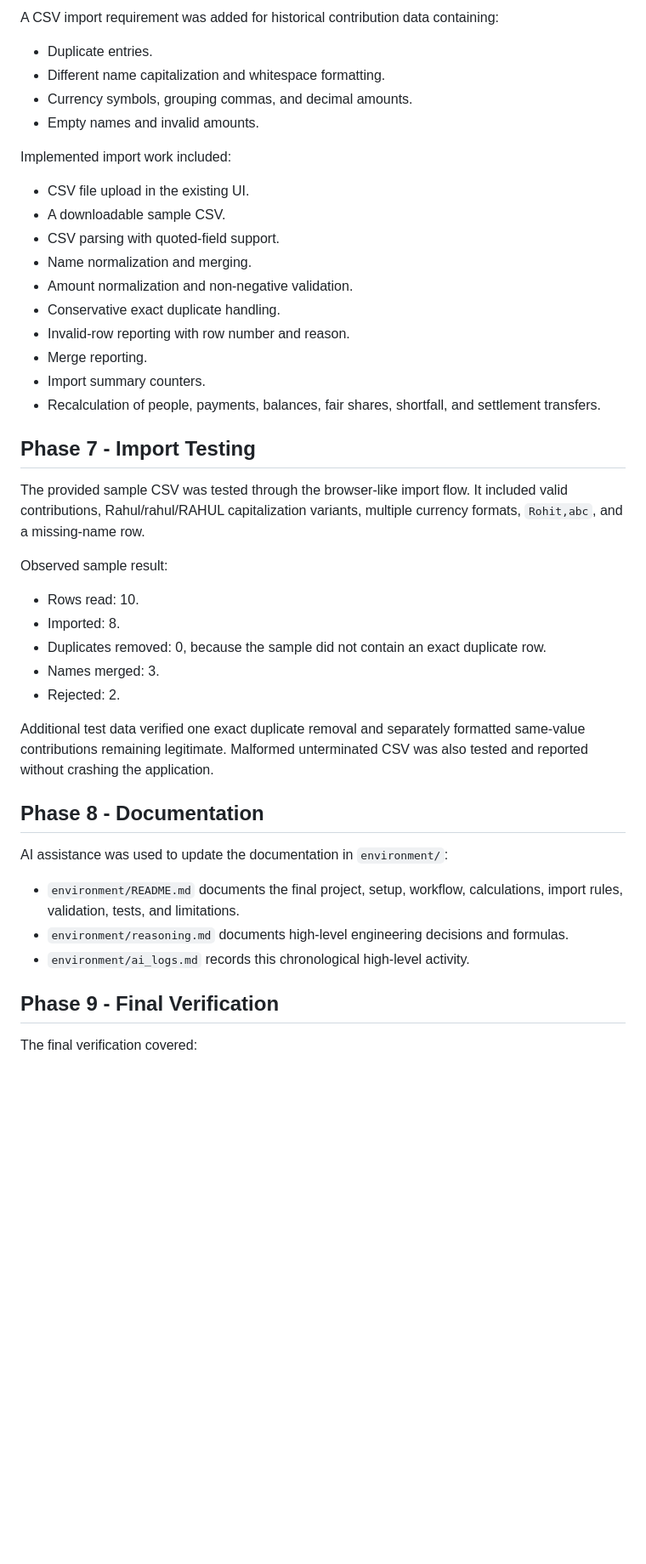
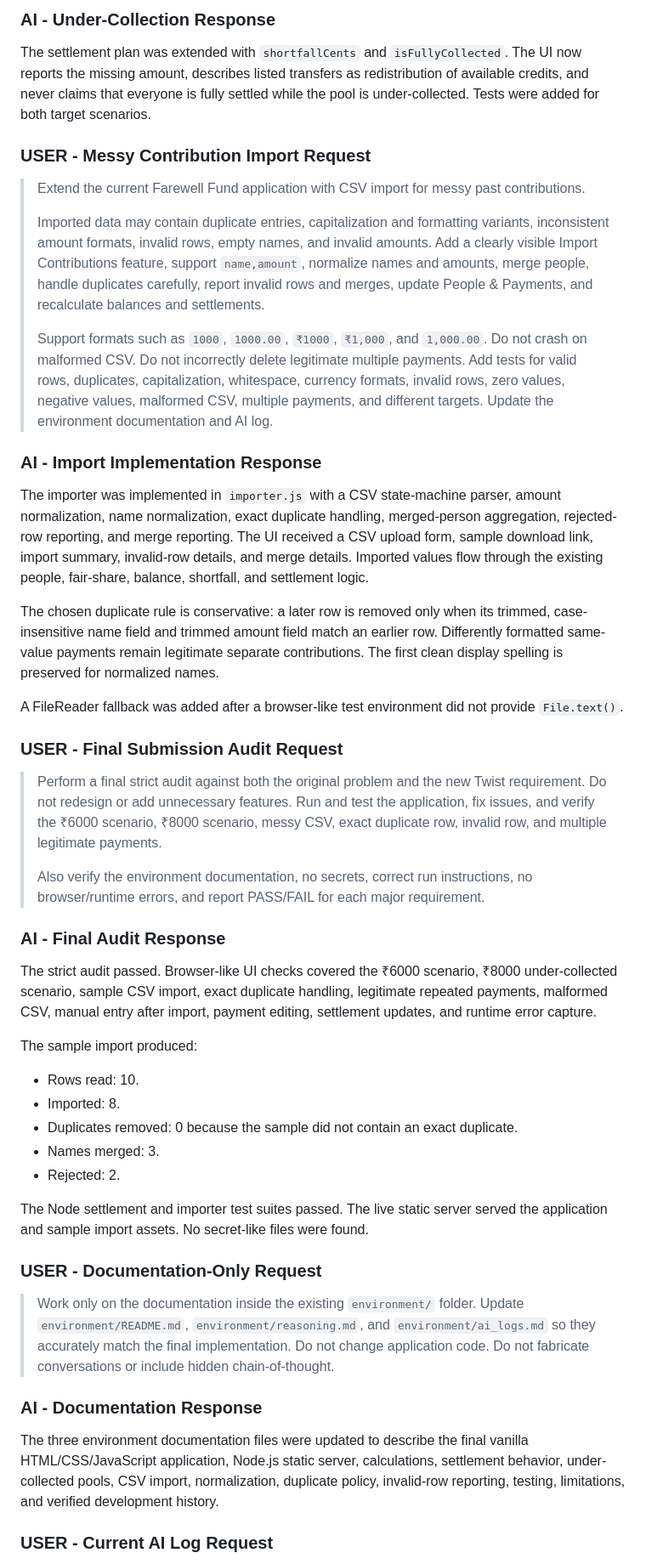
Before and after one commit to himanshusuthar028/live-project, a Markdown page: environment/ai_logs.md, the part around one of its changes. Shown at 85% size. GitHub-like rendering; blank space fills up the shorter version.

```diff
--- a/environment/ai_logs.md
+++ b/environment/ai_logs.md
@@ -55,47 +52,51 @@ The UI now clearly reports that ₹2000 still needs to be collected before every
 
-A CSV import requirement was added for historical contribution data containing:
+### AI - Under-Collection Response
 
-- Duplicate entries.
-- Different name capitalization and whitespace formatting.
-- Currency symbols, grouping commas, and decimal amounts.
-- Empty names and invalid amounts.
+The settlement plan was extended with `shortfallCents` and `isFullyCollected`. The UI now reports the missing amount, describes listed transfers as redistribution of available credits, and never claims that everyone is fully settled while the pool is under-collected. Tests were added for both target scenarios.
 
-Implemented import work included:
+### USER - Messy Contribution Import Request
 
-- CSV file upload in the existing UI.
-- A downloadable sample CSV.
-- CSV parsing with quoted-field support.
-- Name normalization and merging.
-- Amount normalization and non-negative validation.
-- Conservative exact duplicate handling.
-- Invalid-row reporting with row number and reason.
-- Merge reporting.
-- Import summary counters.
-- Recalculation of people, payments, balances, fair shares, shortfall, and settlement transfers.
+> Extend the current Farewell Fund application with CSV import for messy past contributions.
+>
+> Imported data may contain duplicate entries, capitalization and formatting variants, inconsistent amount formats, invalid rows, empty names, and invalid amounts. Add a clearly visible Import Contributions feature, support `name,amount`, normalize names and amounts, merge people, handle duplicates carefully, report invalid rows and merges, update People & Payments, and recalculate balances and settlements.
+>
+> Support formats such as `1000`, `1000.00`, `₹1000`, `₹1,000`, and `1,000.00`. Do not crash on malformed CSV. Do not incorrectly delete legitimate multiple payments. Add tests for valid rows, duplicates, capitalization, whitespace, currency formats, invalid rows, zero values, negative values, malformed CSV, multiple payments, and different targets. Update the environment documentation and AI log.
 
-## Phase 7 - Import Testing
+### AI - Import Implementation Response
 
-The provided sample CSV was tested through the browser-like import flow. It included valid contributions, Rahul/rahul/RAHUL capitalization variants, multiple currency formats, `Rohit,abc`, and a missing-name row.
+The importer was implemented in `importer.js` with a CSV state-machine parser, amount normalization, name normalization, exact duplicate handling, merged-person aggregation, rejected-row reporting, and merge reporting. The UI received a CSV upload form, sample download link, import summary, invalid-row details, and merge details. Imported values flow through the existing people, fair-share, balance, shortfall, and settlement logic.
 
-Observed sample result:
+The chosen duplicate rule is conservative: a later row is removed only when its trimmed, case-insensitive name field and trimmed amount field match an earlier row. Differently formatted same-value payments remain legitimate separate contributions. The first clean display spelling is preserved for normalized names.
+
+A FileReader fallback was added after a browser-like test environment did not provide `File.text()`.
+
+### USER - Final Submission Audit Request
+
+> Perform a final strict audit against both the original problem and the new Twist requirement. Do not redesign or add unnecessary features. Run and test the application, fix issues, and verify the ₹6000 scenario, ₹8000 scenario, messy CSV, exact duplicate row, invalid row, and multiple legitimate payments.
+>
+> Also verify the environment documentation, no secrets, correct run instructions, no browser/runtime errors, and report PASS/FAIL for each major requirement.
+
+### AI - Final Audit Response
+
+The strict audit passed. Browser-like UI checks covered the ₹6000 scenario, ₹8000 under-collected scenario, sample CSV import, exact duplicate handling, legitimate repeated payments, malformed CSV, manual entry after import, payment editing, settlement updates, and runtime error capture.
+
+The sample import produced:
 
 - Rows read: 10.
 - Imported: 8.
-- Duplicates removed: 0, because the sample did not contain an exact duplicate row.
+- Duplicates removed: 0 because the sample did not contain an exact duplicate.
 - Names merged: 3.
 - Rejected: 2.
 
-Additional test data verified one exact duplicate removal and separately formatted same-value contributions remaining legitimate. Malformed unterminated CSV was also tested and reported without crashing the application.
+The Node settlement and importer test suites passed. The live static server served the application and sample import assets. No secret-like files were found.
 
-## Phase 8 - Documentation
+### USER - Documentation-Only Request
 
-AI assistance was used to update the documentation in `environment/`:
+> Work only on the documentation inside the existing `environment/` folder. Update `environment/README.md`, `environment/reasoning.md`, and `environment/ai_logs.md` so they accurately match the final implementation. Do not change application code. Do not fabricate conversations or include hidden chain-of-thought.
 
-- `environment/README.md` documents the final project, setup, workflow, calculations, import rules, validation, tests, and limitations.
-- `environment/reasoning.md` documents high-level engineering decisions and formulas.
-- `environment/ai_logs.md` records this chronological high-level activity.
+### AI - Documentation Response
 
-## Phase 9 - Final Verification
+The three environment documentation files were updated to describe the final vanilla HTML/CSS/JavaScript application, Node.js static server, calculations, settlement behavior, under-collected pools, CSV import, normalization, duplicate policy, invalid-row reporting, testing, limitations, and verified development history.
 
-The final verification covered:
+### USER - Current AI Log Request
 
```
Also changed, not shown: other parts of environment/ai_logs.md (+55 -54 lines).
